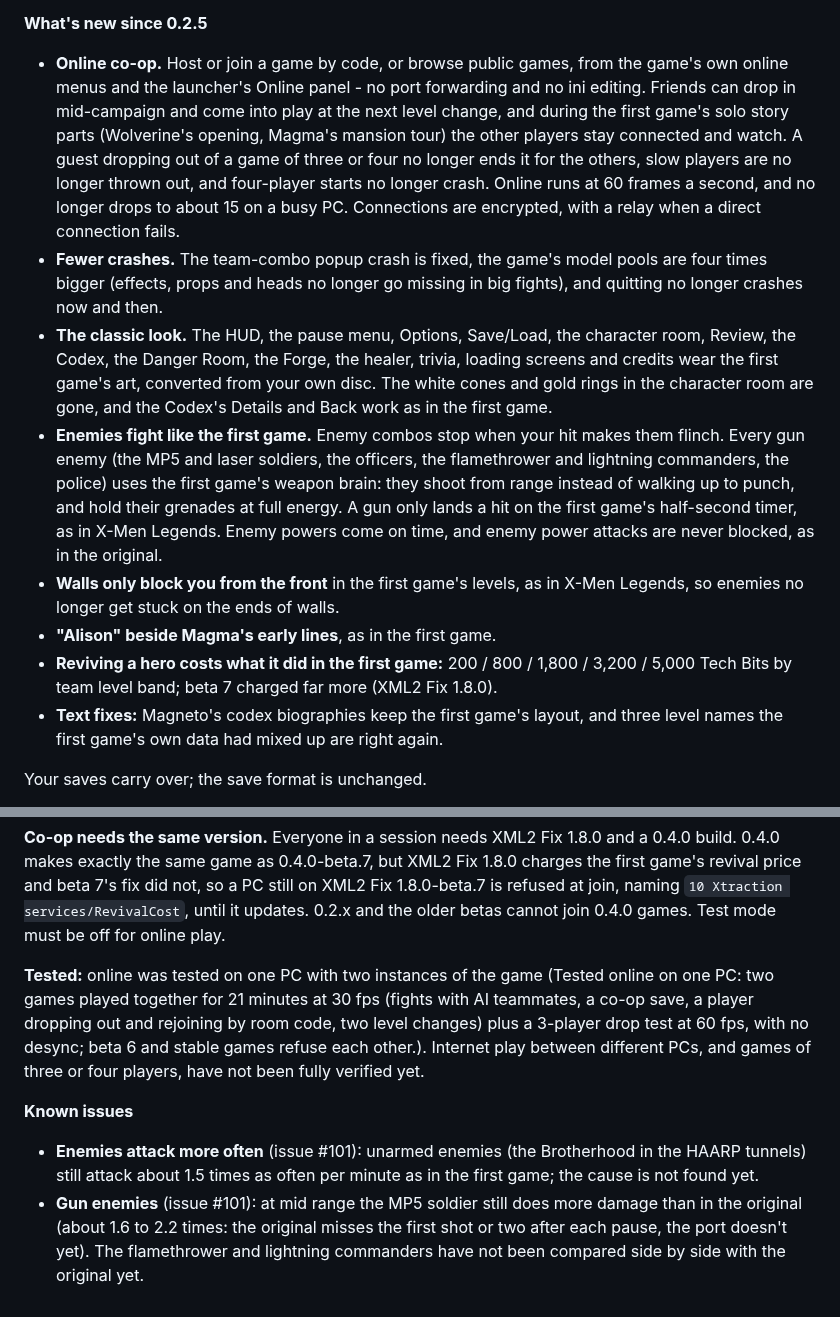
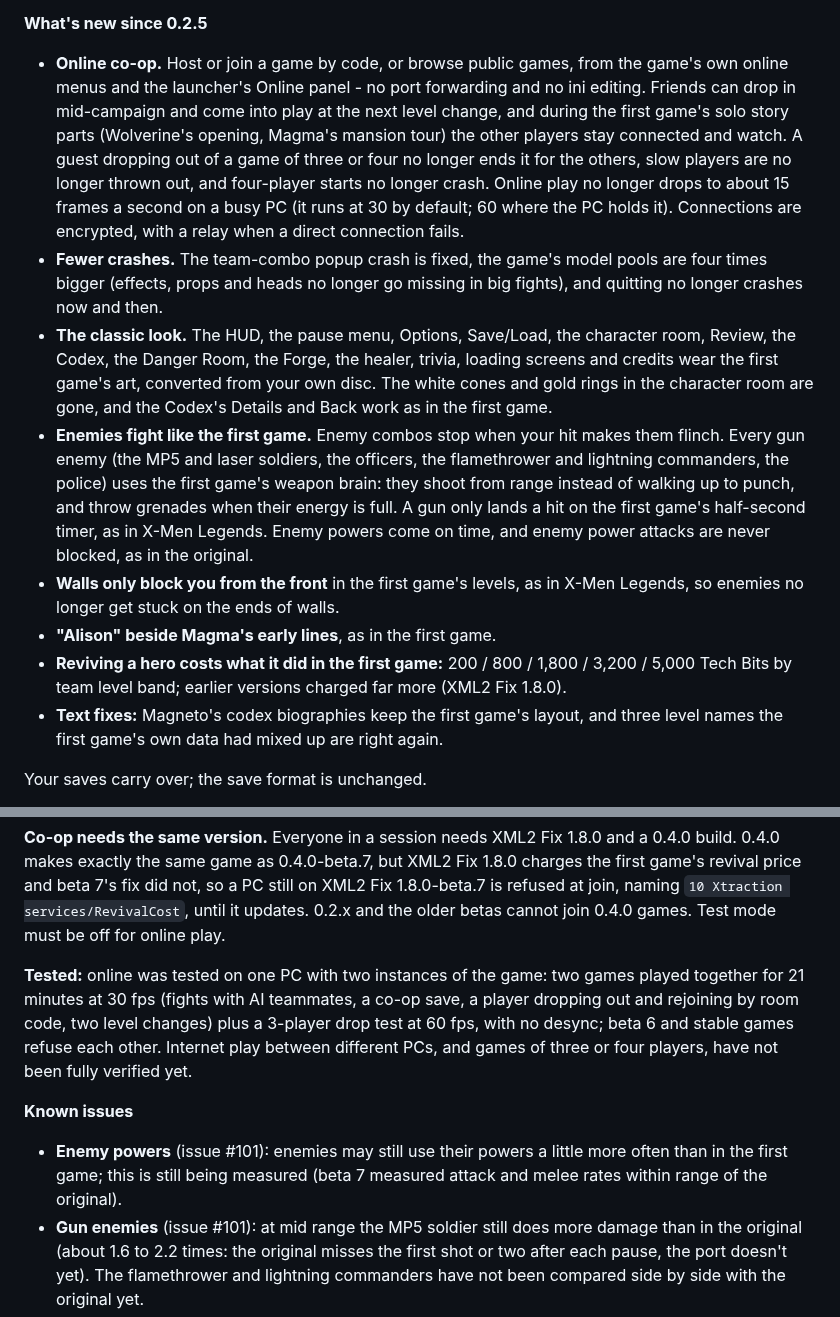
Before and after one commit to ChronoRixun/legends-classic, a Markdown page: CHANGELOG.md, 2 parts joined by grey strips. Rendered like a GitHub page.

Commit message:
Release notes: correct stable wording (online 30 fps, grenades thrown, enemy-rate known issue, revive wording, tested line)
Co-Authored-By: Claude Opus 5.5 <noreply@anthropic.com>

```diff
--- a/CHANGELOG.md
+++ b/CHANGELOG.md
@@ -14,8 +14,7 @@ Legends Classic 0.4.0 is the first stable release since 0.2.5. It gathers the se
   launcher's Online panel - no port forwarding and no ini editing. Friends can drop in mid-campaign and come into play
   at the next level change, and during the first game's solo story parts (Wolverine's opening, Magma's mansion tour)
   the other players stay connected and watch. A guest dropping out of a game of three or four no longer ends it for
-  the others, slow players are no longer thrown out, and four-player starts no longer crash. Online runs at 60 frames
-  a second, and no longer drops to about 15 on a busy PC. Connections are encrypted, with a relay when a direct
+  the others, slow players are no longer thrown out, and four-player starts no longer crash. Online play no longer drops to about 15 frames a second on a busy PC (it runs at 30 by default; 60 where the PC holds it). Connections are encrypted, with a relay when a direct
   connection fails.
 - **Fewer crashes.** The team-combo popup crash is fixed, the game's model pools are four times bigger (effects,
   props and heads no longer go missing in big fights), and quitting no longer crashes now and then.
@@ -25,13 +24,13 @@ Legends Classic 0.4.0 is the first stable release since 0.2.5. It gathers the se
   as in the first game.
 - **Enemies fight like the first game.** Enemy combos stop when your hit makes them flinch. Every gun enemy (the MP5
   and laser soldiers, the officers, the flamethrower and lightning commanders, the police) uses the first game's
-  weapon brain: they shoot from range instead of walking up to punch, and hold their grenades at full energy. A gun
+  weapon brain: they shoot from range instead of walking up to punch, and throw grenades when their energy is full. A gun
   only lands a hit on the first game's half-second timer, as in X-Men Legends. Enemy powers come on time, and enemy
   power attacks are never blocked, as in the original.
 - **Walls only block you from the front** in the first game's levels, as in X-Men Legends, so enemies no longer get
   stuck on the ends of walls.
 - **"Alison" beside Magma's early lines**, as in the first game.
-- **Reviving a hero costs what it did in the first game:** 200 / 800 / 1,800 / 3,200 / 5,000 Tech Bits by team level band; beta 7 charged far more (XML2 Fix 1.8.0).
+- **Reviving a hero costs what it did in the first game:** 200 / 800 / 1,800 / 3,200 / 5,000 Tech Bits by team level band; earlier versions charged far more (XML2 Fix 1.8.0).
 - **Text fixes:** Magneto's codex biographies keep the first game's layout, and three level names the first game's
   own data had mixed up are right again.
 
@@ -47,13 +46,13 @@ the same game as 0.4.0-beta.7, but XML2 Fix 1.8.0 charges the first game's reviv
 so a PC still on XML2 Fix 1.8.0-beta.7 is refused at join, naming `10 Xtraction services/RevivalCost`, until it
 updates. 0.2.x and the older betas cannot join 0.4.0 games. Test mode must be off for online play.
 
-**Tested:** online was tested on one PC with two instances of the game (Tested online on one PC: two games played together for 21 minutes at 30 fps (fights with AI teammates, a co-op save, a player dropping out and rejoining by room code, two level changes) plus a 3-player drop test at 60 fps, with no desync; beta 6 and stable games refuse each other.). Internet play between
+**Tested:** online was tested on one PC with two instances of the game: two games played together for 21 minutes at 30 fps (fights with AI teammates, a co-op save, a player dropping out and rejoining by room code, two level changes) plus a 3-player drop test at 60 fps, with no desync; beta 6 and stable games refuse each other. Internet play between
 different PCs, and games of three or four players, have not been fully verified yet.
 
 **Known issues**
 
-- **Enemies attack more often** (issue #101): unarmed enemies (the Brotherhood in the HAARP tunnels) still attack about
-  1.5 times as often per minute as in the first game; the cause is not found yet.
+- **Enemy powers** (issue #101): enemies may still use their powers a little more often than in the first game; this is
+  still being measured (beta 7 measured attack and melee rates within range of the original).
 - **Gun enemies** (issue #101): at mid range the MP5 soldier still does more damage than in the original (about 1.6 to
   2.2 times: the original misses the first shot or two after each pause, the port doesn't yet). The flamethrower and
   lightning commanders have not been compared side by side with the original yet.
```
